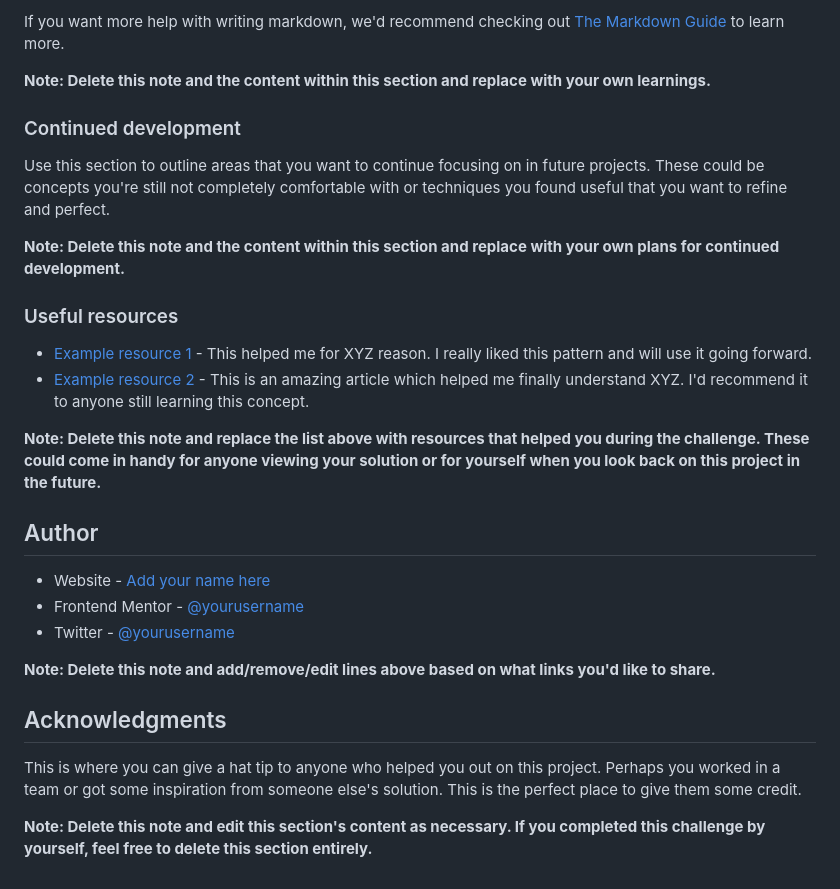
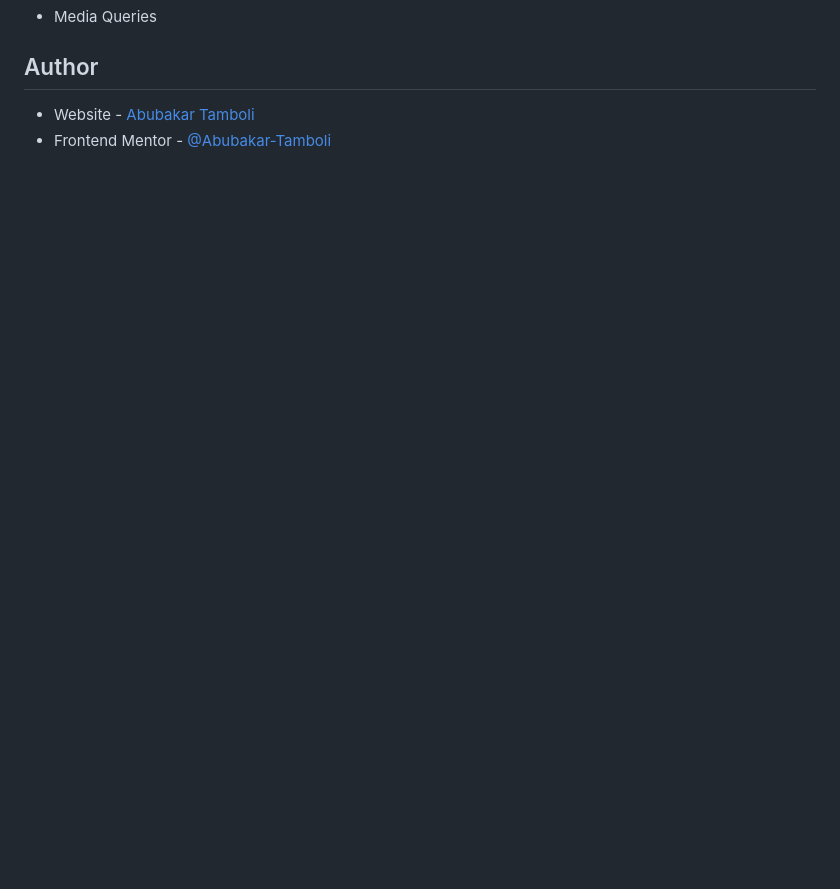
Before and after one commit to Abubakar-Tamboli/Testimonial-Grid-Section, a Markdown page: README.md, the part around the change printed below. GitHub-like rendering; blank space fills up the shorter version.

```diff
--- a/README.md
+++ b/README.md
@@ -81,30 +26,6 @@ const proudOfThisFunc = () => {
-If you want more help with writing markdown, we'd recommend checking out [The Markdown Guide](https://www.markdownguide.org/) to learn more.
-
-**Note: Delete this note and the content within this section and replace with your own learnings.**
-
-### Continued development
-
-Use this section to outline areas that you want to continue focusing on in future projects. These could be concepts you're still not completely comfortable with or techniques you found useful that you want to refine and perfect.
-
-**Note: Delete this note and the content within this section and replace with your own plans for continued development.**
-
-### Useful resources
-
-- [Example resource 1](https://www.example.com) - This helped me for XYZ reason. I really liked this pattern and will use it going forward.
-- [Example resource 2](https://www.example.com) - This is an amazing article which helped me finally understand XYZ. I'd recommend it to anyone still learning this concept.
-
-**Note: Delete this note and replace the list above with resources that helped you during the challenge. These could come in handy for anyone viewing your solution or for yourself when you look back on this project in the future.**
+- Media Queries
 
 ## Author
 
-- Website - [Add your name here](https://www.your-site.com)
-- Frontend Mentor - [@yourusername](https://www.frontendmentor.io/profile/yourusername)
-- Twitter - [@yourusername](https://www.twitter.com/yourusername)
-
-**Note: Delete this note and add/remove/edit lines above based on what links you'd like to share.**
-
-## Acknowledgments
-
-This is where you can give a hat tip to anyone who helped you out on this project. Perhaps you worked in a team or got some inspiration from someone else's solution. This is the perfect place to give them some credit.
-
-**Note: Delete this note and edit this section's content as necessary. If you completed this challenge by yourself, feel free to delete this section entirely.**
+- Website - [Abubakar Tamboli ](https://github.com/Abubakar-Tamboli)
+- Frontend Mentor - [@Abubakar-Tamboli](https://www.frontendmentor.io/profile/Abubakar-Tamboli)
```
Also changed, not shown: other parts of README.md (+4 -59 lines), images/screenshot-Testimonial.png (added).
